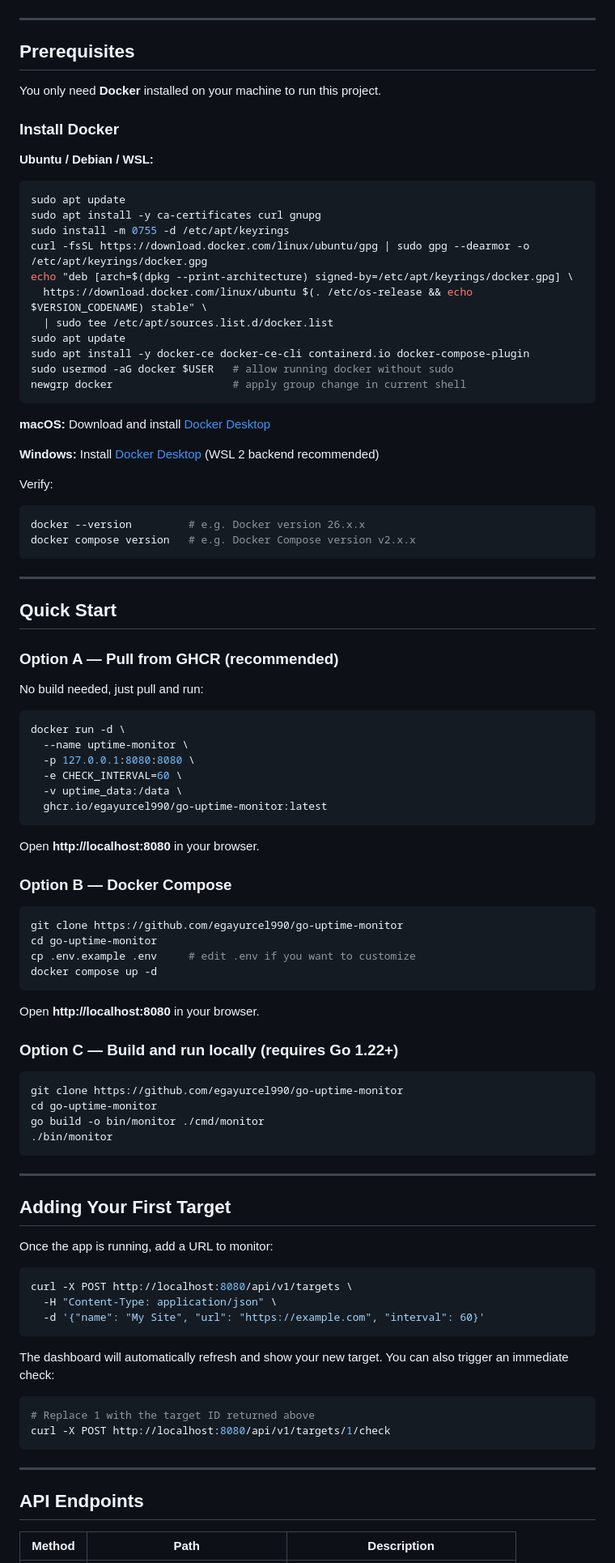
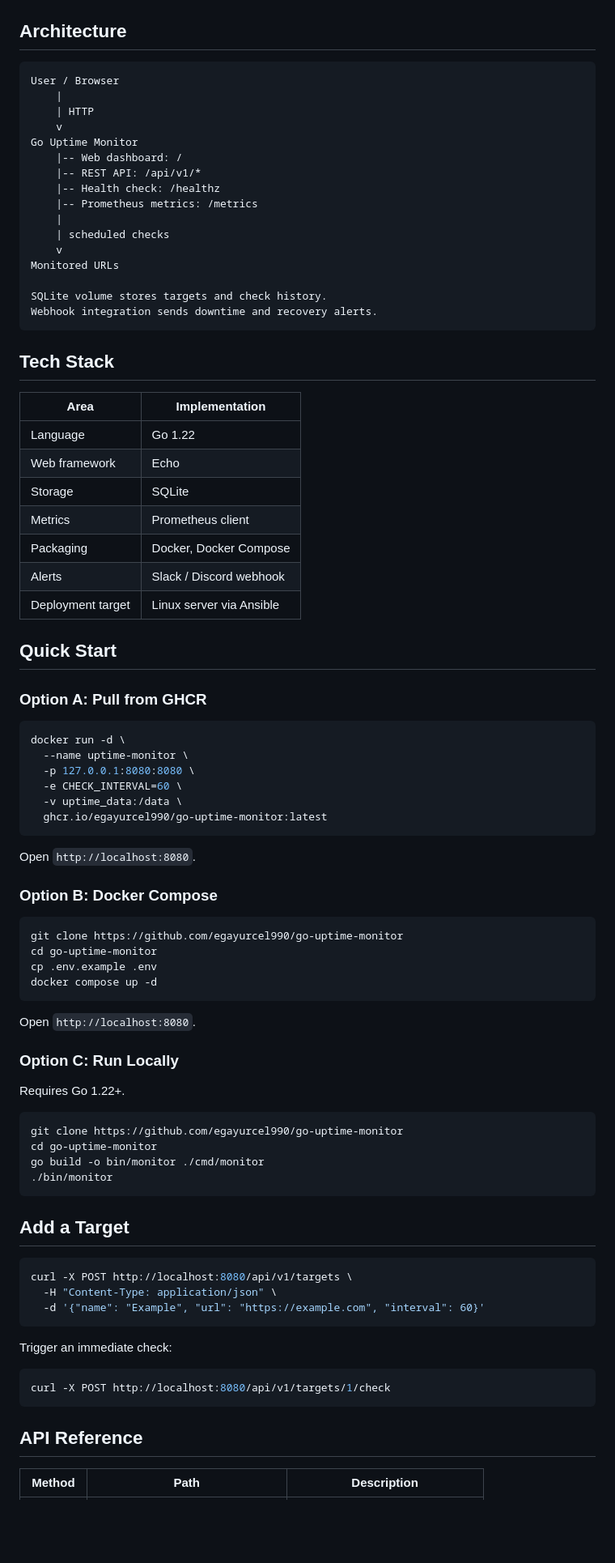
Before and after one commit to marquisccel/go-uptime-monitor, a Markdown page: README.md, the part around one of its changes. Shown at 81% size. Rendered like a GitHub page; blank space fills up the shorter version.

Commit message:
docs: improve portfolio README

````diff
--- a/README.md
+++ b/README.md
@@ -29,46 +38,42 @@
 
 ![Dashboard](docs/dashboard.png)
 
----
+## Architecture
 
-## Prerequisites
+```text
+User / Browser
+    |
+    | HTTP
+    v
+Go Uptime Monitor
+    |-- Web dashboard: /
+    |-- REST API: /api/v1/*
+    |-- Health check: /healthz
+    |-- Prometheus metrics: /metrics
+    |
+    | scheduled checks
+    v
+Monitored URLs
 
-You only need **Docker** installed on your machine to run this project.
-
-### Install Docker
-
-**Ubuntu / Debian / WSL:**
-```bash
-sudo apt update
-sudo apt install -y ca-certificates curl gnupg
-sudo install -m 0755 -d /etc/apt/keyrings
-curl -fsSL https://download.docker.com/linux/ubuntu/gpg | sudo gpg --dearmor -o /etc/apt/keyrings/docker.gpg
-echo "deb [arch=$(dpkg --print-architecture) signed-by=/etc/apt/keyrings/docker.gpg] \
-  https://download.docker.com/linux/ubuntu $(. /etc/os-release && echo $VERSION_CODENAME) stable" \
-  | sudo tee /etc/apt/sources.list.d/docker.list
-sudo apt update
-sudo apt install -y docker-ce docker-ce-cli containerd.io docker-compose-plugin
-sudo usermod -aG docker $USER   # allow running docker without sudo
-newgrp docker                   # apply group change in current shell
+SQLite volume stores targets and check history.
+Webhook integration sends downtime and recovery alerts.
 ```
 
-**macOS:** Download and install [Docker Desktop](https://www.docker.com/products/docker-desktop/)
+## Tech Stack
 
-**Windows:** Install [Docker Desktop](https://www.docker.com/products/docker-desktop/) (WSL 2 backend recommended)
-
-Verify:
-```bash
-docker --version         # e.g. Docker version 26.x.x
-docker compose version   # e.g. Docker Compose version v2.x.x
-```
-
----
+| Area | Implementation |
+|------|----------------|
+| Language | Go 1.22 |
+| Web framework | Echo |
+| Storage | SQLite |
+| Metrics | Prometheus client |
+| Packaging | Docker, Docker Compose |
+| Alerts | Slack / Discord webhook |
+| Deployment target | Linux server via Ansible |
 
 ## Quick Start
 
-### Option A — Pull from GHCR (recommended)
-
-No build needed, just pull and run:
+### Option A: Pull from GHCR
 
 ```bash
 docker run -d \
@@ -79,20 +84,22 @@ docker run -d \
   ghcr.io/egayurcel990/go-uptime-monitor:latest
 ```
 
-Open **http://localhost:8080** in your browser.
+Open `http://localhost:8080`.
 
-### Option B — Docker Compose
+### Option B: Docker Compose
 
 ```bash
 git clone https://github.com/egayurcel990/go-uptime-monitor
 cd go-uptime-monitor
-cp .env.example .env     # edit .env if you want to customize
+cp .env.example .env
 docker compose up -d
 ```
 
-Open **http://localhost:8080** in your browser.
+Open `http://localhost:8080`.
 
-### Option C — Build and run locally (requires Go 1.22+)
+### Option C: Run Locally
+
+Requires Go 1.22+.
 
 ```bash
 git clone https://github.com/egayurcel990/go-uptime-monitor
@@ -101,28 +108,21 @@ go build -o bin/monitor ./cmd/monitor
 ./bin/monitor
 ```
 
----
-
-## Adding Your First Target
-
-Once the app is running, add a URL to monitor:
+## Add a Target
 
 ```bash
 curl -X POST http://localhost:8080/api/v1/targets \
   -H "Content-Type: application/json" \
-  -d '{"name": "My Site", "url": "https://example.com", "interval": 60}'
+  -d '{"name": "Example", "url": "https://example.com", "interval": 60}'
 ```
 
-The dashboard will automatically refresh and show your new target. You can also trigger an immediate check:
+Trigger an immediate check:
 
 ```bash
-# Replace 1 with the target ID returned above
 curl -X POST http://localhost:8080/api/v1/targets/1/check
 ```
 
----
-
-## API Endpoints
+## API Reference
 
 | Method | Path | Description |
 |--------|------|-------------|
````
Also changed, not shown: other parts of README.md (+93 -106 lines).
